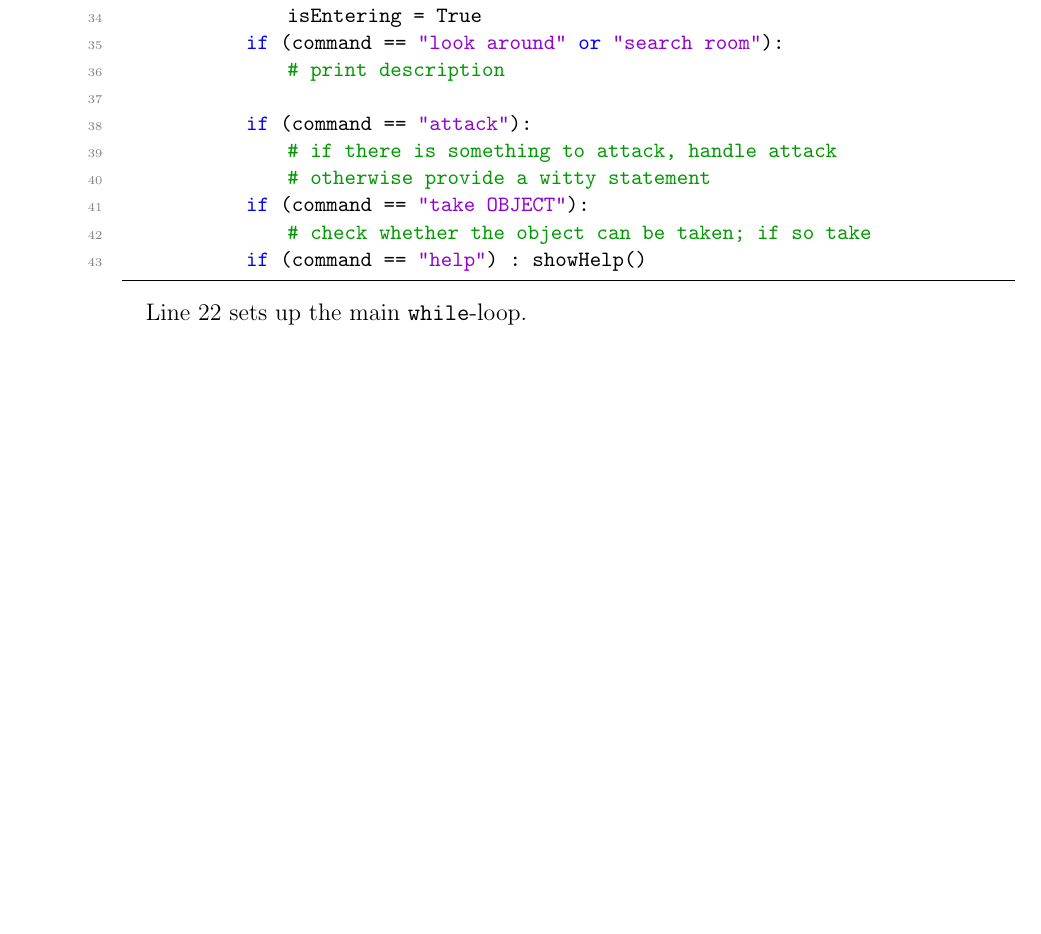
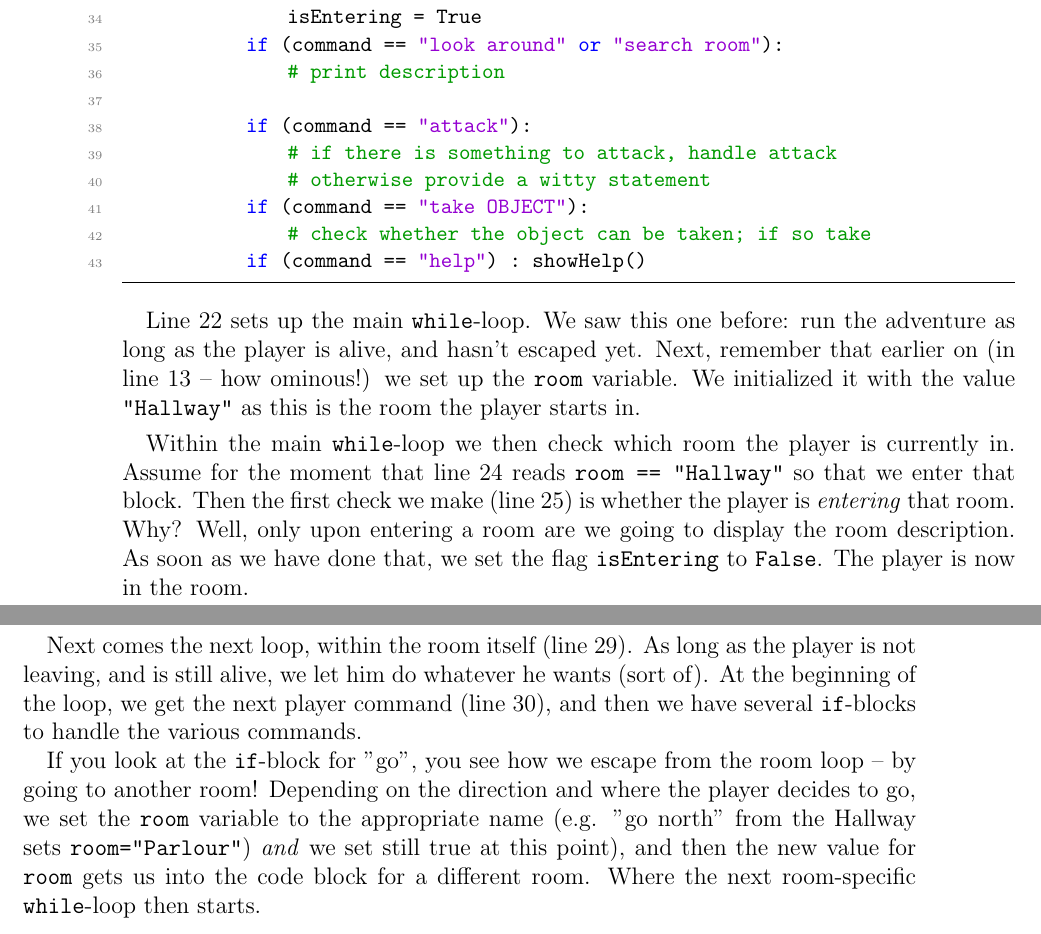
Before and after one commit to gjkruijff/pythonadventures, a LaTeX book (book/pythonadventuresbook.tex, which reads book/p1_ch_tilltheend.tex): part of page 32 of 33 before the commit and two parts of pages 32 and 33 of 35 after it, the two joined at a grey line, cut so that both start at the same text, the shorter picture padded with empty space. Compiled offline with pdfLaTeX.

Commit message:
loop structure explained

```diff
--- a/book/p1_ch_tilltheend.tex
+++ b/book/p1_ch_tilltheend.tex
@@ -145,4 +145,10 @@ while (isAlive == True and hasEscaped == False):
             if (command == "help") : showHelp()
 \end{lstlisting}
 
-Line 22 sets up the main \whileloop-loop.
+Line 22 sets up the main \whileloop-loop. We saw this one before: run the adventure as long as the player is alive, and hasn't escaped yet. Next, remember that earlier on (in line 13 -- how ominous!) we set up the \texttt{room} variable. We initialized it with the value \texttt{"Hallway"} as this is the room the player starts in.
+
+Within the main \whileloop-loop we then check which room the player is currently in. Assume for the moment that line 24 reads \texttt{room == "Hallway"} so that we enter that block. Then the first check we make (line 25) is whether the player is \emph{entering} that room. Why? Well, only upon entering a room are we going to display the room description. As soon as we have done that, we set the flag \texttt{isEntering} to \texttt{False}. The player is now in the room.
+
+Next comes the next loop, within the room itself (line 29). As long as the player is not leaving, and is still alive, we let him do whatever he wants (sort of). At the beginning of the loop, we get the next player command (line 30), and then we have several \texttt{if}-blocks to handle the various commands.
+
+If you look at the \texttt{if}-block for "go", you see how we escape from the room loop -- by going to another room! Depending on the direction and where the player decides to go, we set the \texttt{room} variable to the appropriate name (e.g. "go north" from the Hallway sets \texttt{room="Parlour"}) \emph{and} we set still true at this point), and then the new value for \texttt{room} gets us into the code block for a different room. Where the next room-specific \whileloop-loop then starts.
```
Also changed, not shown: book/pythonadventuresbook.pdf.
